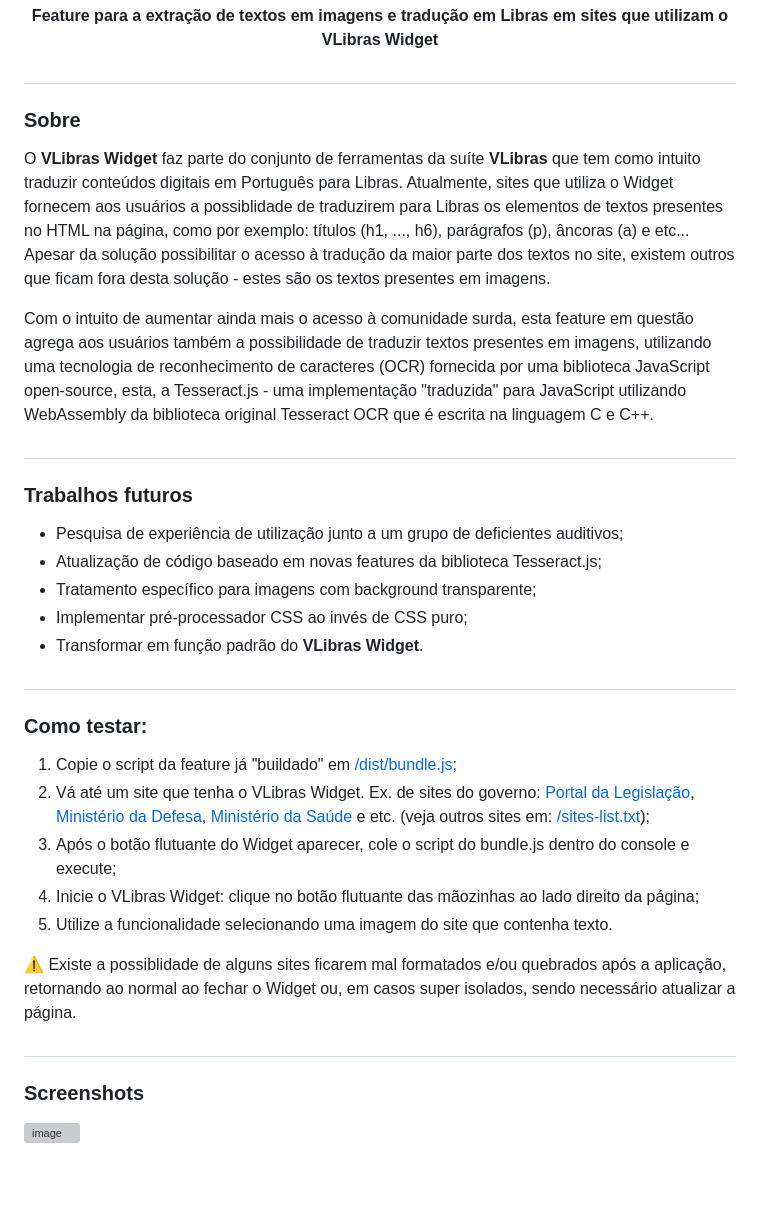
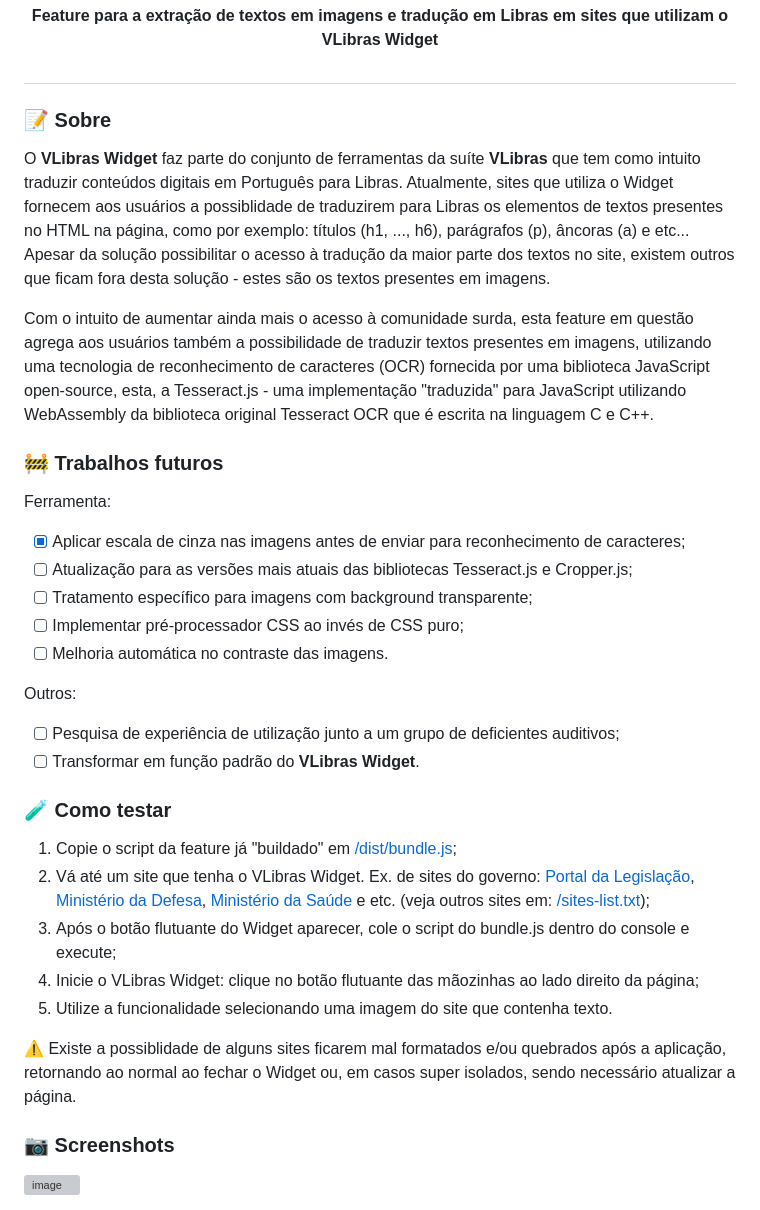
Before and after one commit to diegofrr/vlibras-widget-ocr, a Markdown page: README.md, the part around the change. Drawn GitHub-style; blank space fills up the shorter version; grey boxes are pictures that could not be loaded.

Commit message:
[docs] update readme

```diff
--- a/README.md
+++ b/README.md
@@ -9,24 +9,25 @@
 
 #
 
-### Sobre
+### :pencil: Sobre
 O <b>VLibras Widget</b> faz parte do conjunto de ferramentas da suíte <b>VLibras</b> que tem como intuito traduzir conteúdos digitais em Português para Libras. Atualmente, sites que utiliza o Widget fornecem aos usuários a possiblidade de traduzirem para Libras os elementos de textos presentes no HTML na página, como por exemplo: títulos (h1, ..., h6), parágrafos (p), âncoras (a) e etc... Apesar da solução possibilitar o acesso à tradução da maior parte dos textos no site, existem outros que ficam fora desta solução - estes são os textos presentes em imagens.
 
 Com o intuito de aumentar ainda mais o acesso à comunidade surda, esta feature em questão agrega aos usuários também a possibilidade de traduzir textos presentes em imagens, utilizando uma tecnologia de reconhecimento de caracteres (OCR) fornecida por uma biblioteca JavaScript open-source, esta, a Tesseract.js - uma implementação "traduzida" para JavaScript utilizando WebAssembly da biblioteca original Tesseract OCR que é escrita na linguagem C e C++.
 
-#
+### :construction: Trabalhos futuros
 
-### Trabalhos futuros
+Ferramenta:
+- [x] Aplicar escala de cinza nas imagens antes de enviar para reconhecimento de caracteres;
+- [ ] Atualização para as versões mais atuais das bibliotecas Tesseract.js e Cropper.js;
+- [ ] Tratamento específico para imagens com background transparente;
+- [ ] Implementar pré-processador CSS ao invés de CSS puro;
+- [ ] Melhoria automática no contraste das imagens.
 
-* Pesquisa de experiência de utilização junto a um grupo de deficientes auditivos;
-* Atualização de código baseado em novas features da biblioteca Tesseract.js;
-* Tratamento específico para imagens com background transparente;
-* Implementar pré-processador CSS ao invés de CSS puro;
-* Transformar em função padrão do **VLibras Widget**.
+Outros:
+- [ ] Pesquisa de experiência de utilização junto a um grupo de deficientes auditivos;
+- [ ] Transformar em função padrão do **VLibras Widget**.
 
-#
-
-### Como testar:
+### :test_tube: Como testar
 1. Copie o script da feature já "buildado" em <a href="https://raw.githubusercontent.com/diegofrr/vlibras-widget-ocr/main/dist/bundle.js">/dist/bundle.js</a>;
 2. Vá até um site que tenha o VLibras Widget. Ex. de sites do governo: <a href="http://www4.planalto.gov.br/legislacao/
 ">Portal da Legislação</a>, <a href="https://www.gov.br/defesa/pt-br">Ministério da Defesa</a>, <a href="https://www.gov.br/saude/pt-br
@@ -37,9 +38,7 @@ Com o intuito de aumentar ainda mais o acesso à comunidade surda, esta feature
 
 ⚠️ Existe a possiblidade de alguns sites ficarem mal formatados e/ou quebrados após a aplicação, retornando ao normal ao fechar o Widget ou, em casos super isolados, sendo necessário atualizar a página.
 
-#
-
-### Screenshots
+### :camera: Screenshots
 ![image](https://user-images.githubusercontent.com/56923620/209585701-90d5550a-163a-4556-b209-98ad4cfc99dd.png)
 <div align="center">
 <i>Modal que é aberto ao clicar em uma imagem. Aqui o usuário faz a seleção de uma área da imagem para extração e tradução do texto em Libras. A utilização deste passo (levando em consideração que o usuário faça a seleção adequada de uma área da imagem com textos) aumenta a chance de acerto do algorítimo que realiza o reconhecimento de caracteres, o que não seria possível se a imagem completa fosse passada diretamente.</i>
```
